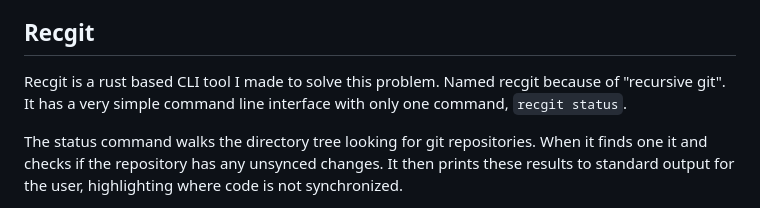
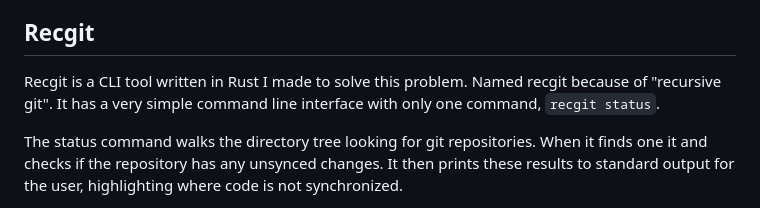
Before and after one commit to RuairidhWilliamson/PersonalWebsite, a Markdown page: contents/posts/recgit.md, the part around the change. Rendered like a GitHub page.

```diff
--- a/contents/posts/recgit.md
+++ b/contents/posts/recgit.md
@@ -12,7 +12,7 @@ I use git for almost all my projects. Even if it is just me working on a project
 
 ## Recgit
 
-Recgit is a rust based CLI tool I made to solve this problem. Named recgit because of "recursive git". It has a very simple command line interface with only one command, `recgit status`.
+Recgit is a CLI tool written in Rust I made to solve this problem. Named recgit because of "recursive git". It has a very simple command line interface with only one command, `recgit status`.
 
 The status command walks the directory tree looking for git repositories. When it finds one it and checks if the repository has any unsynced changes. It then prints these results to standard output for the user, highlighting where code is not synchronized.
 
```
Also changed, not shown: contents/posts/parcel-purgatory.md (+1 -1 lines).
